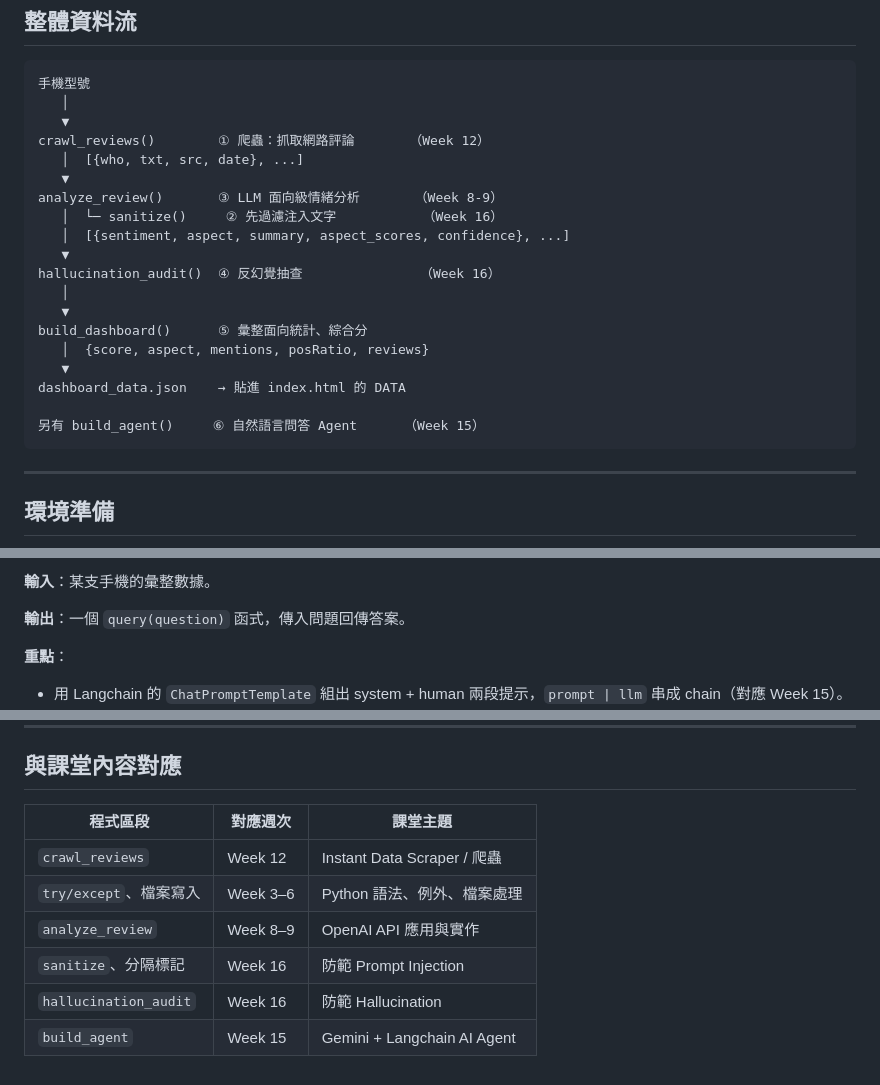
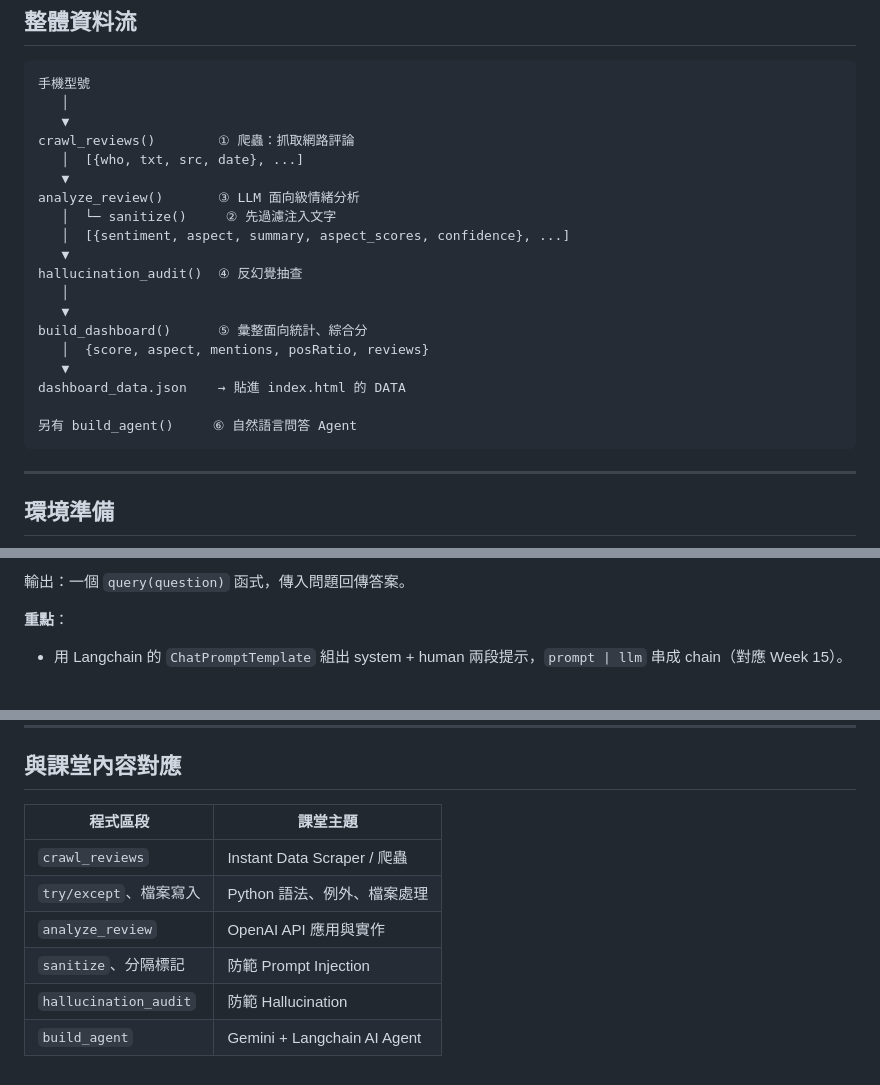
Before and after one commit to SarahChiu0321/techpulse-dashboard, a Markdown page: CODE.md, 3 parts joined by grey strips. Rendered like a GitHub page; blank space fills up the shorter version.

````diff
--- a/CODE.md
+++ b/CODE.md
@@ -10,14 +10,14 @@
 手機型號
    │
    ▼
-crawl_reviews()        ① 爬蟲：抓取網路評論       （Week 12）
+crawl_reviews()        ① 爬蟲：抓取網路評論
    │  [{who, txt, src, date}, ...]
    ▼
-analyze_review()       ③ LLM 面向級情緒分析       （Week 8-9）
-   │  └─ sanitize()     ② 先過濾注入文字           （Week 16）
+analyze_review()       ③ LLM 面向級情緒分析
+   │  └─ sanitize()     ② 先過濾注入文字
    │  [{sentiment, aspect, summary, aspect_scores, confidence}, ...]
    ▼
-hallucination_audit()  ④ 反幻覺抽查               （Week 16）
+hallucination_audit()  ④ 反幻覺抽查
    │
    ▼
 build_dashboard()      ⑤ 彙整面向統計、綜合分
@@ -25,7 +25,7 @@ build_dashboard()      ⑤ 彙整面向統計、綜合分
    ▼
 dashboard_data.json    → 貼進 index.html 的 DATA
 
-另有 build_agent()     ⑥ 自然語言問答 Agent      （Week 15）
+另有 build_agent()     ⑥ 自然語言問答 Agent
 ```
 
 ---
@@ -136,7 +133,5 @@ client = OpenAI()
 
-**輸入**：某支手機的彙整數據。
-
-**輸出**：一個 `query(question)` 函式，傳入問題回傳答案。
+輸出：一個 `query(question)` 函式，傳入問題回傳答案。
 
 **重點**：
 
@@ -158,11 +153,11 @@ client = OpenAI()
 
 ## 與課堂內容對應
 
-| 程式區段 | 對應週次 | 課堂主題 |
-|----------|----------|----------|
-| `crawl_reviews` | Week 12 | Instant Data Scraper / 爬蟲 |
-| `try/except`、檔案寫入 | Week 3–6 | Python 語法、例外、檔案處理 |
-| `analyze_review` | Week 8–9 | OpenAI API 應用與實作 |
-| `sanitize`、分隔標記 | Week 16 | 防範 Prompt Injection |
-| `hallucination_audit` | Week 16 | 防範 Hallucination |
-| `build_agent` | Week 15 | Gemini + Langchain AI Agent |
+| 程式區段 | 課堂主題 |
+|----------|----------|
+| `crawl_reviews` | Instant Data Scraper / 爬蟲 |
+| `try/except`、檔案寫入 | Python 語法、例外、檔案處理 |
+| `analyze_review` | OpenAI API 應用與實作 |
+| `sanitize`、分隔標記 | 防範 Prompt Injection |
+| `hallucination_audit` | 防範 Hallucination |
+| `build_agent` | Gemini + Langchain AI Agent |
````
Also changed, not shown: other parts of CODE.md (+17 -20 lines).
